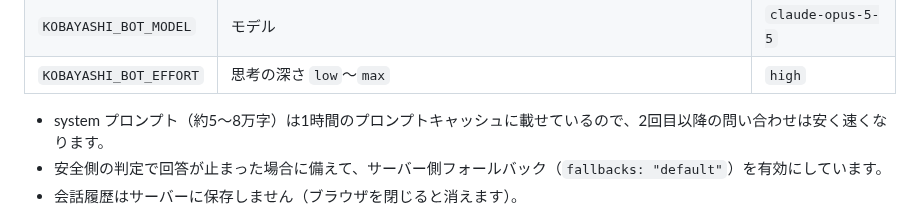
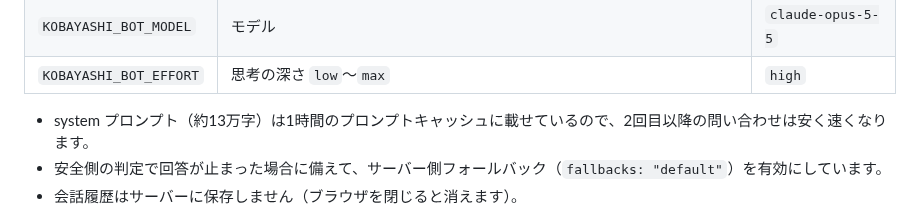
Before and after one commit to Tainen/Claude-Code, a Markdown page: kobayashi-bot/README.md, the part around the change. Drawn GitHub-style.

Commit message:
小林bot: READMEのプロンプト分量を実測値に修正
Co-Authored-By: Claude Opus 5.5 <noreply@anthropic.com>
Claude-Session: https://claude.ai/code/session_01BnRAyDWdB3ryJRexHkBCQQ

```diff
--- a/kobayashi-bot/README.md
+++ b/kobayashi-bot/README.md
@@ -55,7 +55,7 @@ ANTHROPIC_API_KEY=sk-ant-... BOT_PASSWORD=社内用パスワード npm start   #
 | `KOBAYASHI_BOT_MODEL` | モデル | `claude-opus-5-5` |
 | `KOBAYASHI_BOT_EFFORT` | 思考の深さ `low`〜`max` | `high` |
 
-- system プロンプト（約5〜8万字）は1時間のプロンプトキャッシュに載せているので、2回目以降の問い合わせは安く速くなります。
+- system プロンプト（約13万字）は1時間のプロンプトキャッシュに載せているので、2回目以降の問い合わせは安く速くなります。
 - 安全側の判定で回答が止まった場合に備えて、サーバー側フォールバック（`fallbacks: "default"`）を有効にしています。
 - 会話履歴はサーバーに保存しません（ブラウザを閉じると消えます）。
 
```
